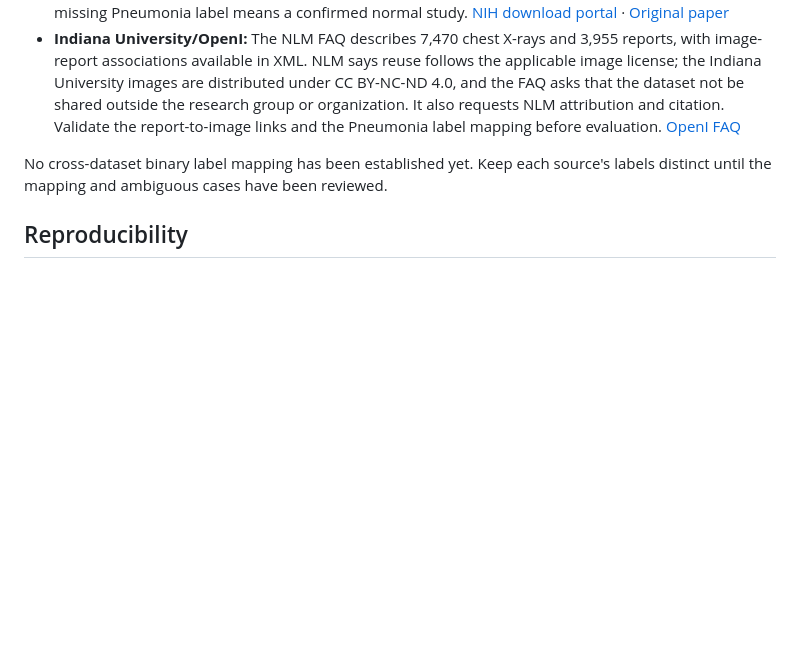
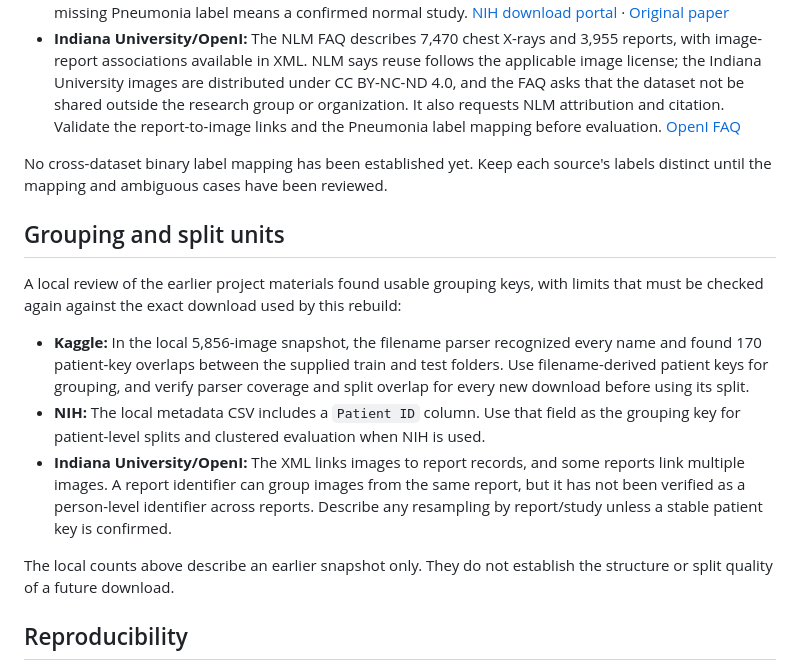
Before and after one commit to Charith-Reddy-Pareddy/medical-image-classification-for-disease-detection, a Markdown page: docs/data-handling.md, the part around the change. GitHub-like rendering; blank space fills up the shorter version.

Commit message:
Document grouping keys

```diff
--- a/docs/data-handling.md
+++ b/docs/data-handling.md
@@ -35,6 +35,16 @@ Reviewed 2026-11-04. Recheck source pages and terms when downloading; dataset pa
 
 No cross-dataset binary label mapping has been established yet. Keep each source's labels distinct until the mapping and ambiguous cases have been reviewed.
 
+## Grouping and split units
+
+A local review of the earlier project materials found usable grouping keys, with limits that must be checked again against the exact download used by this rebuild:
+
+- **Kaggle:** In the local 5,856-image snapshot, the filename parser recognized every name and found 170 patient-key overlaps between the supplied train and test folders. Use filename-derived patient keys for grouping, and verify parser coverage and split overlap for every new download before using its split.
+- **NIH:** The local metadata CSV includes a `Patient ID` column. Use that field as the grouping key for patient-level splits and clustered evaluation when NIH is used.
+- **Indiana University/OpenI:** The XML links images to report records, and some reports link multiple images. A report identifier can group images from the same report, but it has not been verified as a person-level identifier across reports. Describe any resampling by report/study unless a stable patient key is confirmed.
+
+The local counts above describe an earlier snapshot only. They do not establish the structure or split quality of a future download.
+
 ## Reproducibility
 
 Keep non-sensitive source details and label-mapping decisions in the project. Before reporting results, verify the data version and split logic used by the run. Do not publish results from data whose access terms or provenance are unclear.
```
